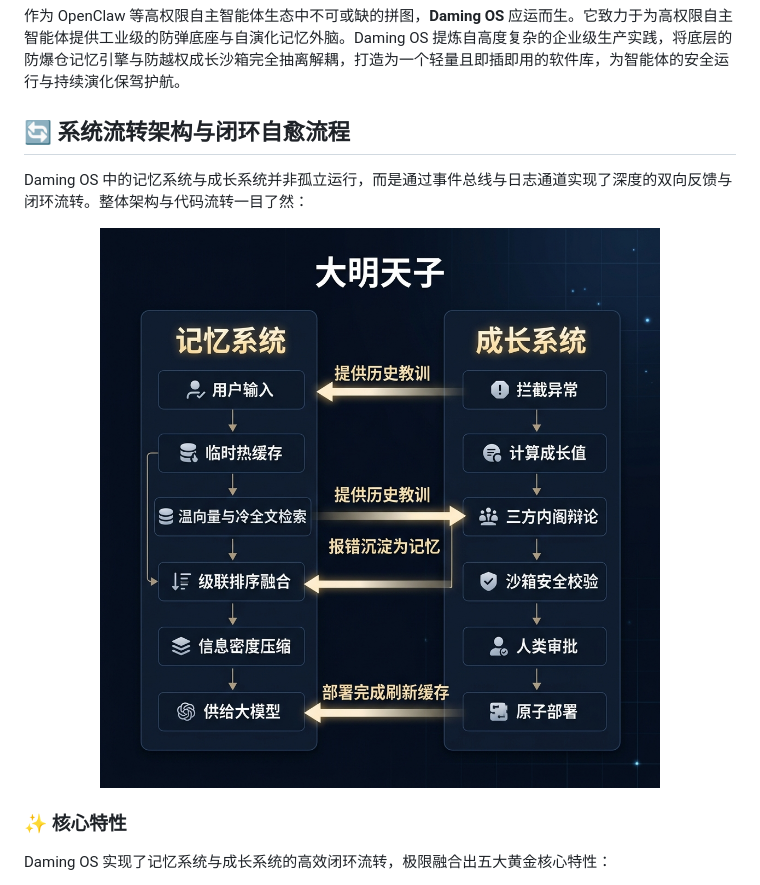
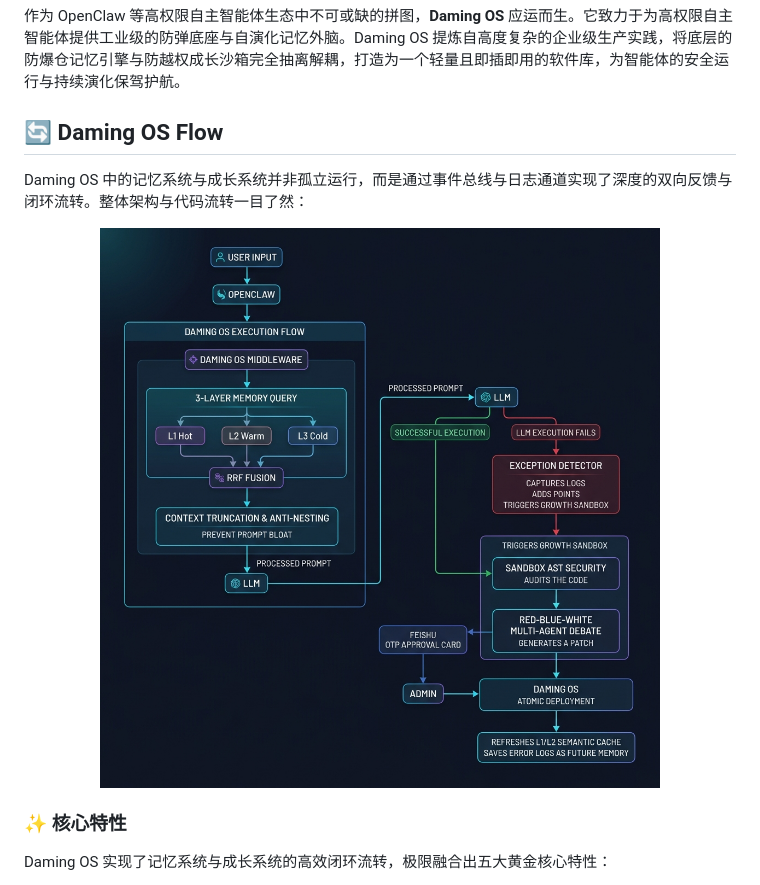
Before and after one commit to dylanma8232-art/Daming-OS, a Markdown page: README.md, the part around the change. Drawn GitHub-style; pictures changed too: assets/openclaw_flow.png.

Commit message:
docs: rename section to Daming OS Flow, replace with professional scenario-based flowchart image

```diff
--- a/README.md
+++ b/README.md
@@ -20,7 +20,7 @@
 
 作为 OpenClaw 等高权限自主智能体生态中不可或缺的拼图，**Daming OS** 应运而生。它致力于为高权限自主智能体提供工业级的防弹底座与自演化记忆外脑。Daming OS 提炼自高度复杂的企业级生产实践，将底层的防爆仓记忆引擎与防越权成长沙箱完全抽离解耦，打造为一个轻量且即插即用的软件库，为智能体的安全运行与持续演化保驾护航。
 
-## 🔄 系统流转架构与闭环自愈流程
+## 🔄 Daming OS Flow
 
 Daming OS 中的记忆系统与成长系统并非孤立运行，而是通过事件总线与日志通道实现了深度的双向反馈与闭环流转。整体架构与代码流转一目了然：
 
```
